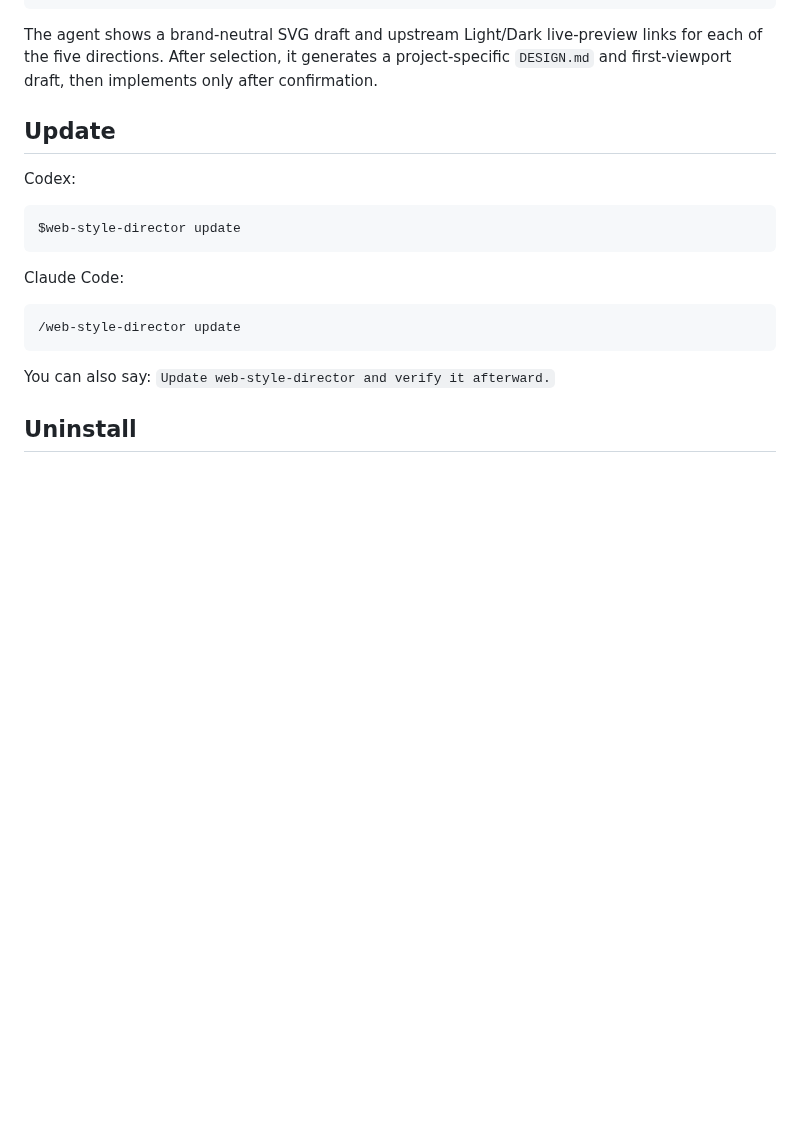
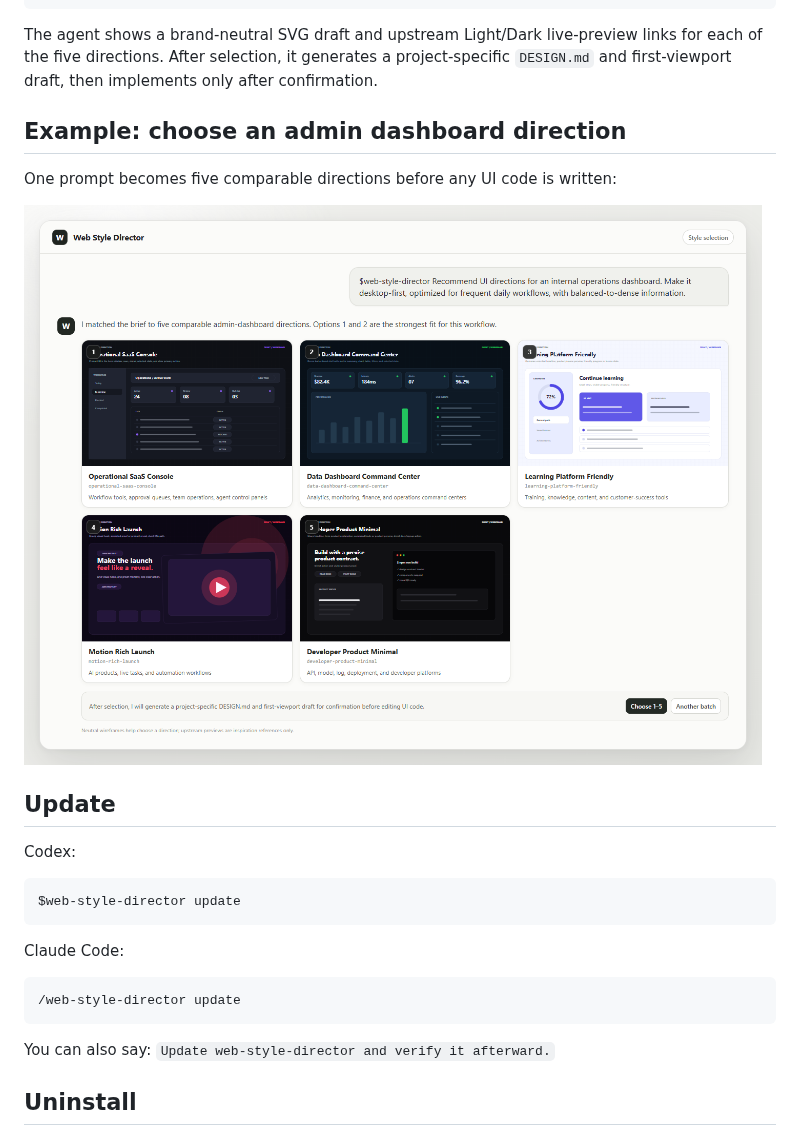
Before and after one commit to coconilu/ai-ui-style-director, a Markdown page: README.md, the part around the change. Drawn GitHub-style; pictures changed too: docs/assets/admin-dashboard-example.en.png (added); blank space fills up the shorter version.

Commit message:
Add admin dashboard example to README

````diff
--- a/README.md
+++ b/README.md
@@ -34,6 +34,12 @@ Claude Code:
 ```
 
 The agent shows a brand-neutral SVG draft and upstream Light/Dark live-preview links for each of the five directions. After selection, it generates a project-specific `DESIGN.md` and first-viewport draft, then implements only after confirmation.
+
+## Example: choose an admin dashboard direction
+
+One prompt becomes five comparable directions before any UI code is written:
+
+![Web Style Director recommending five admin dashboard directions](docs/assets/admin-dashboard-example.en.png)
 
 ## Update
 
````
Also changed, not shown: README.zh-CN.md (+6 -0 lines), docs/assets/admin-dashboard-example.zh-CN.png (added).
